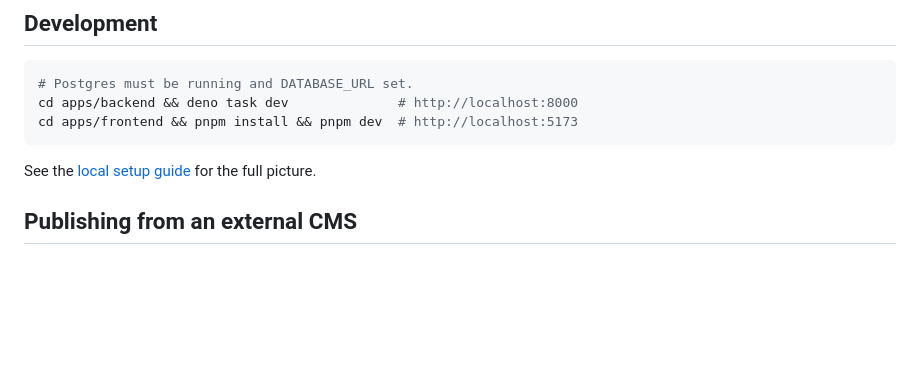
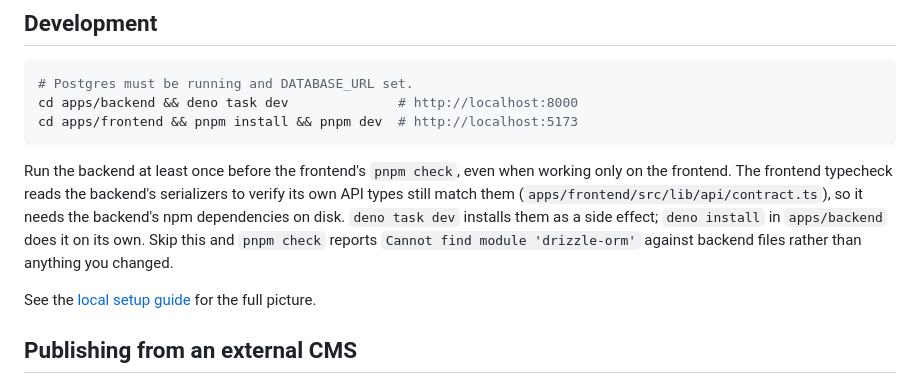
Before and after one commit to the-jk-labs/omicron, a Markdown page: README.md, the part around the change. Drawn GitHub-style; blank space fills up the shorter version.

Commit message:
docs: note the backend install the frontend typecheck needs (#51)
Since #50 the frontend typecheck reads the backend's serializers to prove its
own API types still match them, so it resolves what that source imports —
drizzle-orm above all. Those live in apps/backend/node_modules, which Deno
materializes (`nodeModulesDir: auto`) as a side effect of running the backend.

Anyone following the Development block in order already has it. Someone working
only on the frontend does not, and `pnpm check` then reports 45 "Cannot find
module 'drizzle-orm'" errors against backend files they never opened — with
nothing on screen connecting that to a step they skipped.

`deno install` is called out separately because `deno task dev` needs Postgres
running, which a frontend-only contributor has no other reason to start.

````diff
--- a/README.md
+++ b/README.md
@@ -84,6 +84,15 @@ cd apps/backend && deno task dev              # http://localhost:8000
 cd apps/frontend && pnpm install && pnpm dev  # http://localhost:5173
 ```
 
+Run the backend at least once before the frontend's `pnpm check`, even when
+working only on the frontend. The frontend typecheck reads the backend's
+serializers to verify its own API types still match them
+(`apps/frontend/src/lib/api/contract.ts`), so it needs the backend's npm
+dependencies on disk. `deno task dev` installs them as a side effect; `deno
+install` in `apps/backend` does it on its own. Skip this and `pnpm check`
+reports `Cannot find module 'drizzle-orm'` against backend files rather than
+anything you changed.
+
 See the [local setup guide](https://docs.omicron.blog/development/local-setup/)
 for the full picture.
 
````
